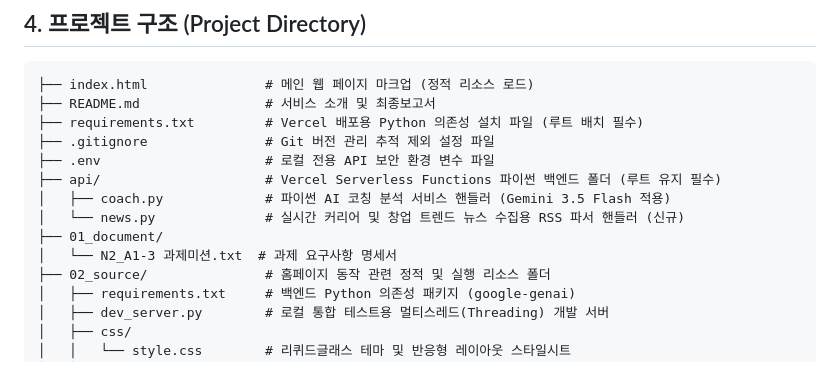
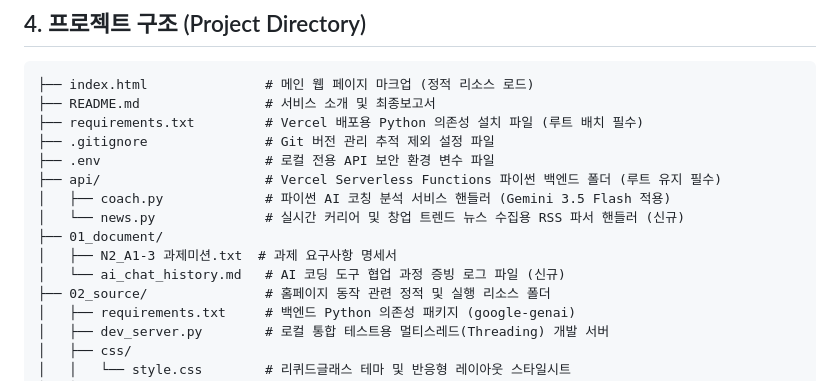
Before and after one commit to swmilk4u/N2_A1-3, a Markdown page: README.md, the part around the change. Drawn GitHub-style.

Commit message:
docs: AI 협업 증빙 로그(ai_chat_history.md) 추가 및 README.md 구조 최신화

```diff
--- a/README.md
+++ b/README.md
@@ -87,7 +87,8 @@
 │   ├── coach.py             # 파이썬 AI 코칭 분석 서비스 핸들러 (Gemini 3.5 Flash 적용)
 │   └── news.py              # 실시간 커리어 및 창업 트렌드 뉴스 수집용 RSS 파서 핸들러 (신규)
 ├── 01_document/
-│   └── N2_A1-3 과제미션.txt  # 과제 요구사항 명세서
+│   ├── N2_A1-3 과제미션.txt  # 과제 요구사항 명세서
+│   └── ai_chat_history.md   # AI 코딩 도구 협업 과정 증빙 로그 파일 (신규)
 ├── 02_source/               # 홈페이지 동작 관련 정적 및 실행 리소스 폴더
 │   ├── requirements.txt     # 백엔드 Python 의존성 패키지 (google-genai)
 │   ├── dev_server.py        # 로컬 통합 테스트용 멀티스레드(Threading) 개발 서버
```
Also changed, not shown: 01_document/ai_chat_history.md (added, +41 -0 lines).
